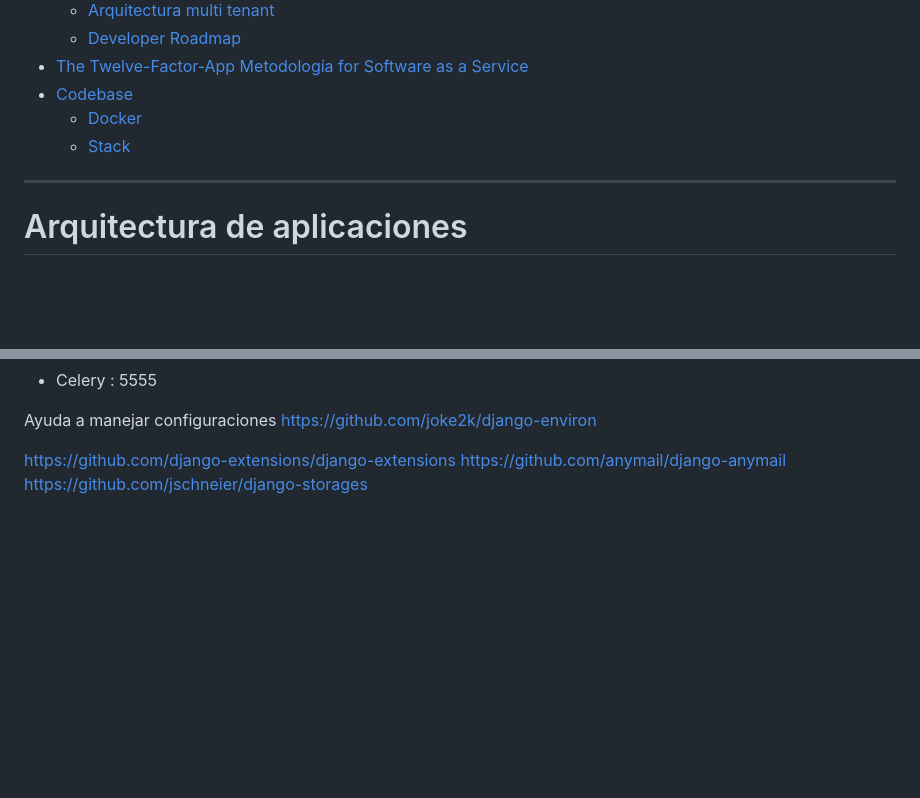
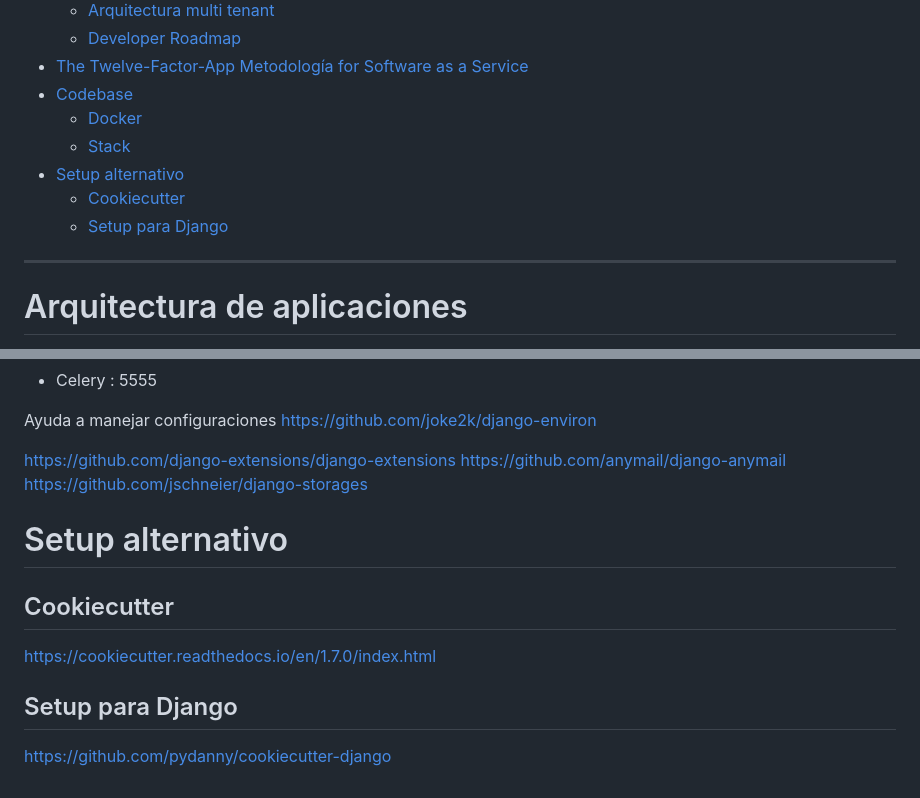
Before and after one commit to eocode/Rider-App, a Markdown page: Docs/README.md, 2 parts joined by grey strips. GitHub-like rendering; blank space fills up the shorter version.

```diff
--- a/Docs/README.md
+++ b/Docs/README.md
@@ -12,6 +12,9 @@
 - [Codebase](#codebase)
   - [Docker](#docker)
   - [Stack](#stack)
+- [Setup alternativo](#setup-alternativo)
+  - [Cookiecutter](#cookiecutter)
+  - [Setup para Django](#setup-para-django)
 
 <hr/>
 
@@ -111,3 +114,9 @@ https://github.com/joke2k/django-environ
 https://github.com/django-extensions/django-extensions
 https://github.com/anymail/django-anymail
 https://github.com/jschneier/django-storages
+
+# Setup alternativo
+## Cookiecutter
+https://cookiecutter.readthedocs.io/en/1.7.0/index.html
+## Setup para Django
+https://github.com/pydanny/cookiecutter-django
```
Also changed, not shown: README.md (+3 -1 lines), images/1.png (added).
